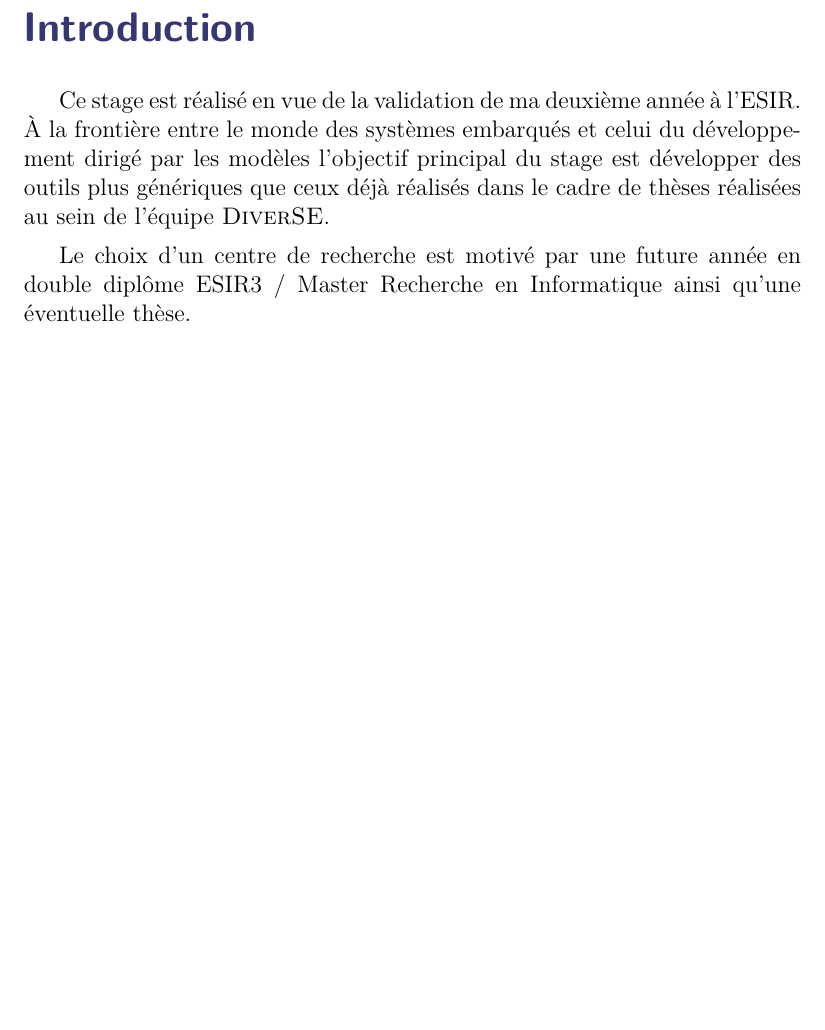
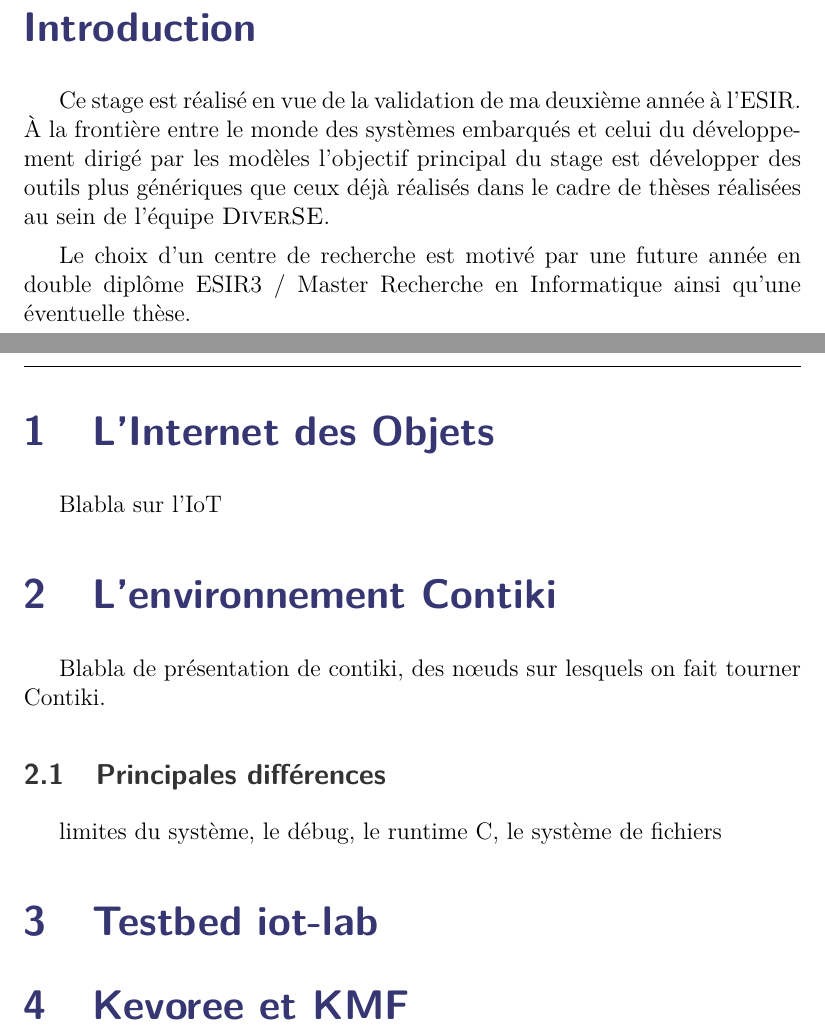
Before and after one commit to AlexandreRio/rapport-de-stage-2015, a LaTeX document (rapport.tex, which reads partie1.tex): part of page 7 of 12 before the commit and two parts of pages 7 and 9 of 12 after it, the two joined at a grey line, cut so that both start at the same text, the shorter picture padded with empty space. Compiled offline with pdfLaTeX.

Commit message:
put outline in tex

```diff
--- a/partie1.tex
+++ b/partie1.tex
@@ -1,5 +1,17 @@
-\section{}
+\section{L'Internet des Objets}
 
-\subsection{}
+Blabla sur l'IoT
 
-\subsubsection{}
+\section{L'environnement Contiki}
+
+Blabla de présentation de contiki, des nœuds sur lesquels on fait tourner Contiki.
+
+\subsection{Principales différences}
+
+limites du système, le débug, le runtime C, le système de fichiers
+
+
+\section{Testbed iot-lab}
+
+
+\section{Kevoree et KMF}
```
Also changed, not shown: partie2.tex (added, +11 -0 lines), rapport.tex (+1 -0 lines), 1 other file.
